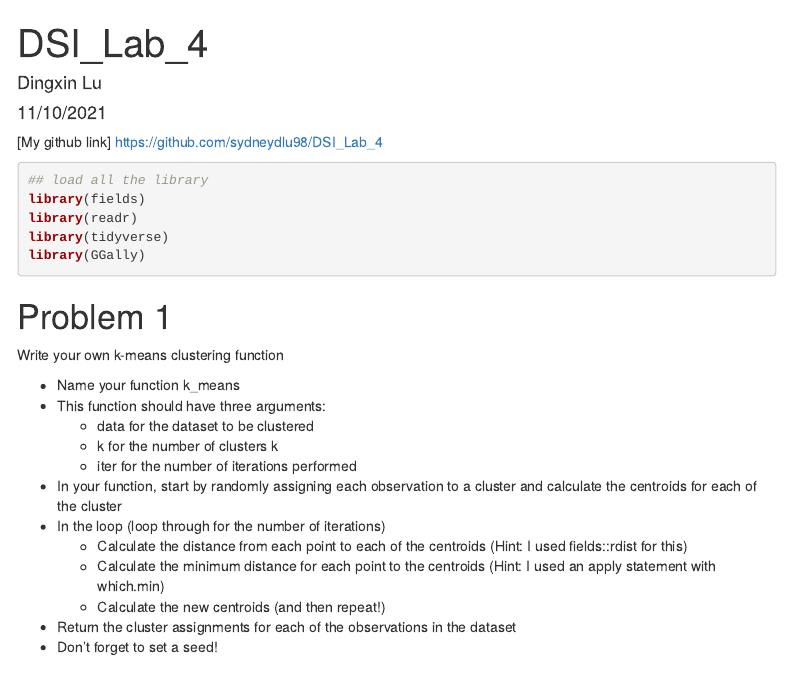
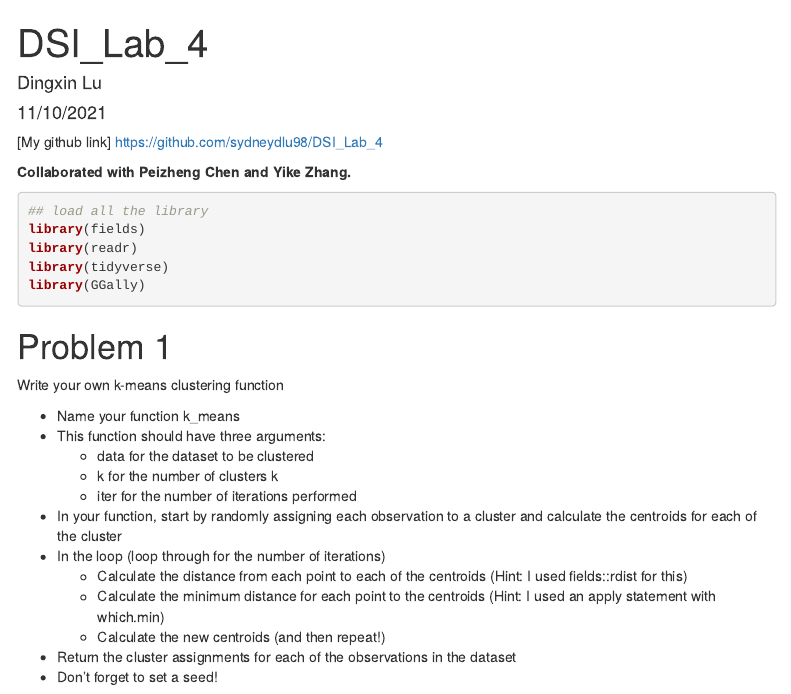
Before and after one commit to sydneydlu98/DSI_Lab_4, an R Markdown document (DSI_Lab_4_ans.Rmd): the page in a window 1100 px wide, from its top. The pictures show the output file DSI_Lab_4_ans.html that the author committed with the source, opened offline; menus at the side of the page are left out.

Commit message:
Commit from Rstudio

````diff
--- a/DSI_Lab_4_ans.Rmd
+++ b/DSI_Lab_4_ans.Rmd
@@ -14,6 +14,8 @@ output:
 ---
 
 [My github link] https://github.com/sydneydlu98/DSI_Lab_4
+
+**Collaborated with Peizheng Chen and Yike Zhang.**
 
 ```{r setup, include=FALSE}
 knitr::opts_chunk$set(echo = TRUE, message = FALSE, warning = FALSE, fig.align = "center")
````
Also changed, not shown: DSI_Lab_4_ans.html.
